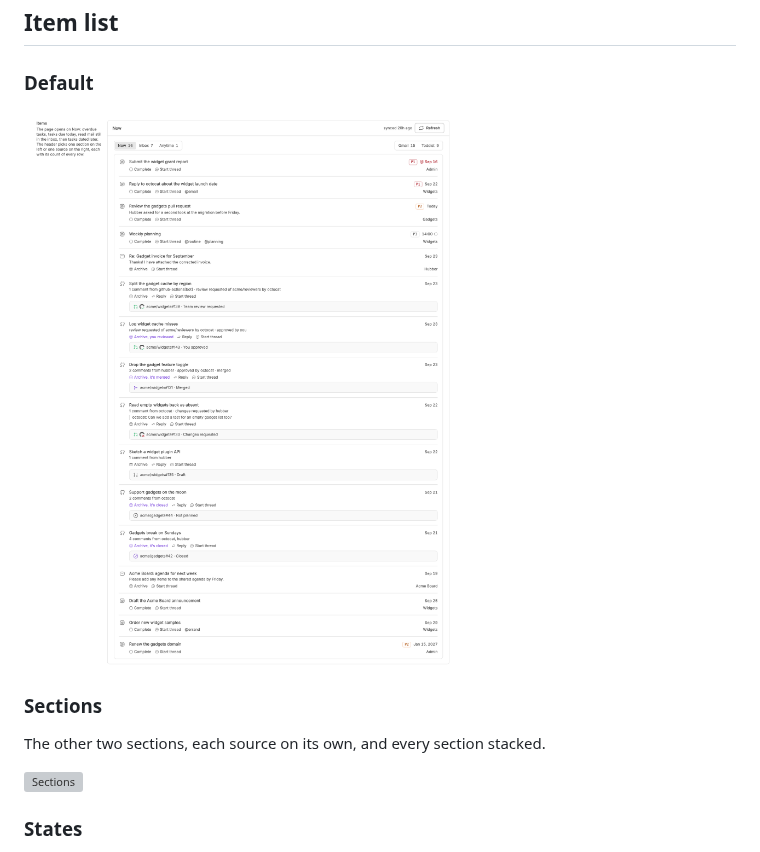
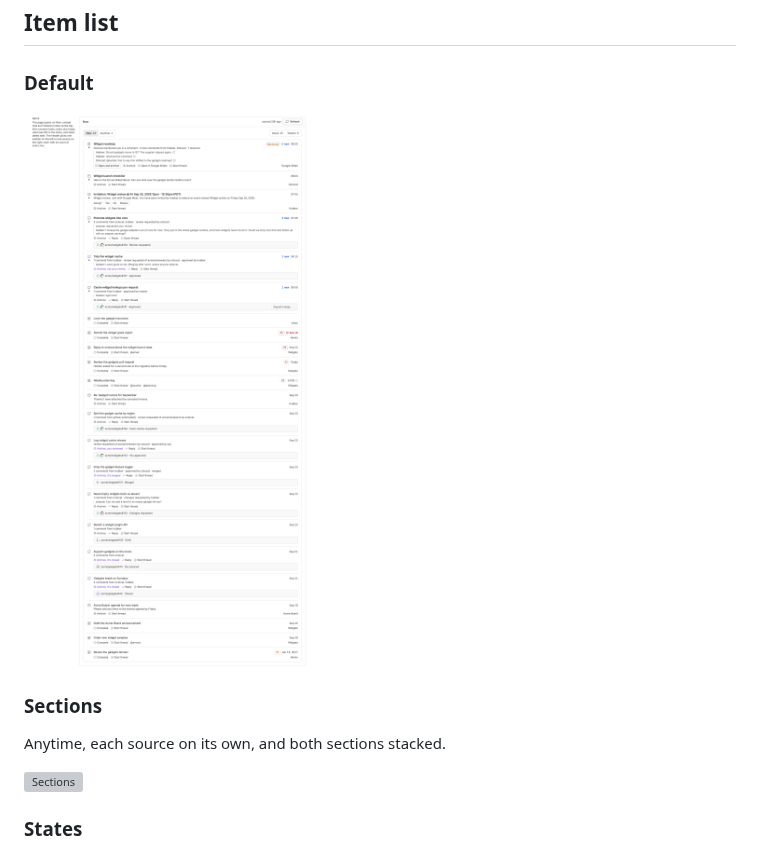
Before and after one commit to danielbachhuber/bb-plugins-screenshots, a Markdown page: now/README.md, the part around the change. Drawn GitHub-style; pictures changed too: now/item-list--default.png; grey boxes are pictures that could not be loaded.

Commit message:
fecf1de Fold Now's Inbox section into Now, listed at its top
danielbachhuber/bb-plugins@fecf1de145777874664723c019924a607c0db219

```diff
--- a/now/README.md
+++ b/now/README.md
@@ -14,7 +14,7 @@ Source: [`bb-plugin-now`](https://github.com/danielbachhuber/bb-plugins/tree/mai
 
 ### Sections
 
-The other two sections, each source on its own, and every section stacked.
+Anytime, each source on its own, and both sections stacked.
 
 ![Sections](item-list--sections.png)
 
```
Also changed, not shown: 2 other files.
